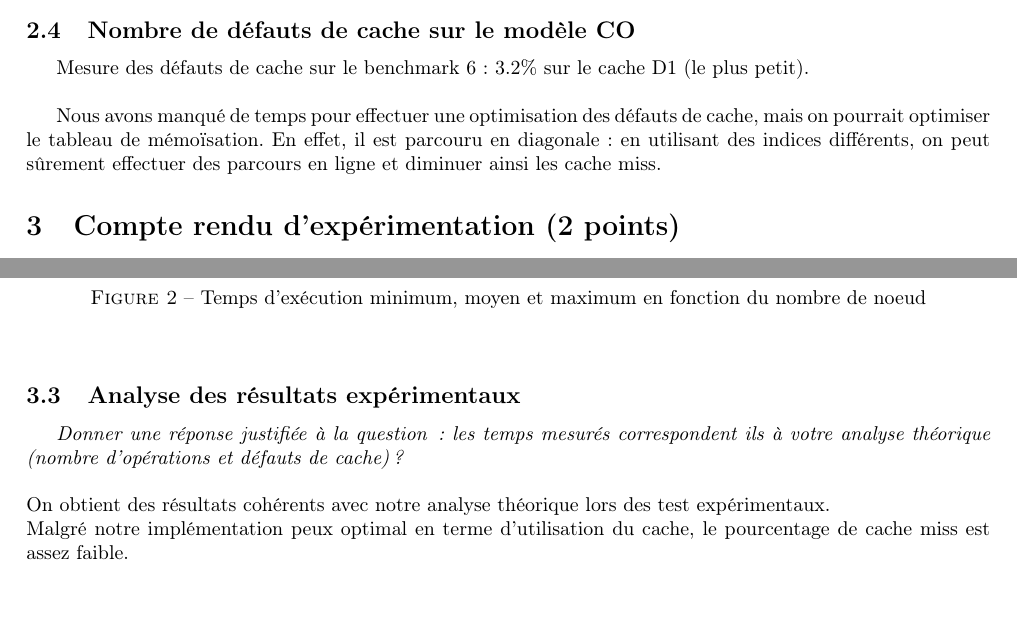
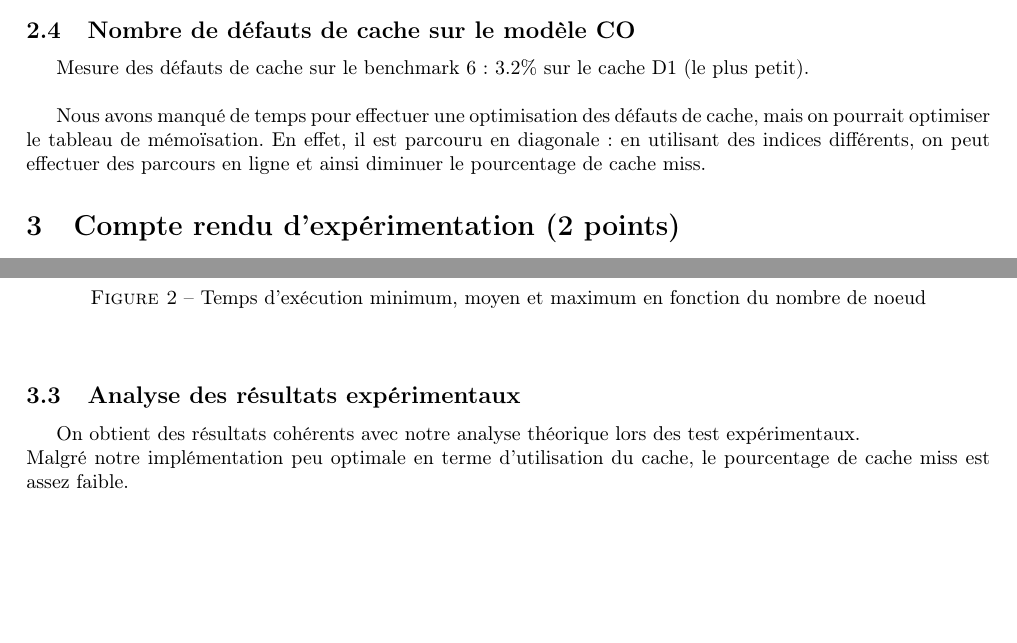
Before and after one commit to PiggyGenius/BinaryTree, a LaTeX document (rapport/rapport.tex): two parts of pages 2 and 3 of 3, joined at a grey line, cut so that both start at the same text. Compiled offline with pdfLaTeX.

Commit message:
this is the end, my only friend, the end

```diff
--- a/rapport/rapport.tex
+++ b/rapport/rapport.tex
@@ -177,7 +177,7 @@ Nous avons tout d'abord fait la version récursive, qui était elle aussi très
 	Mesure des défauts de cache sur le benchmark 6 : 3.2\% sur le cache D1 (le plus petit). \\
 
 	Nous avons manqué de temps pour effectuer une optimisation des défauts de cache, mais on pourrait optimiser le tableau de mémoïsation.
-	En effet, il est parcouru en diagonale : en utilisant des indices différents, on peut sûrement effectuer des parcours en ligne et diminuer ainsi les cache miss.
+	En effet, il est parcouru en diagonale : en utilisant des indices différents, on peut effectuer des parcours en ligne et ainsi diminuer le pourcentage de cache miss.
 
 	%%%%%%%%%%%%%%%%%%%%%%%%%%%%%%%%%%%%%%%%%%%%%%
 \section{Compte rendu d'expérimentation (2 points)}
@@ -233,11 +233,8 @@ Nous avons tout d'abord fait la version récursive, qui était elle aussi très
 	\end{figure}
 
 \subsection{Analyse des résultats expérimentaux}
-{\em Donner  une réponse justifiée  à la question\,:
-			  les  temps mesurés correspondent ils  à votre analyse théorique (nombre d’opérations et défauts de cache) ?
-}\\\\
 { On obtient des résultats cohérents avec notre analyse théorique lors des test expérimentaux.\\
-  Malgré notre implémentation peux optimal en terme d'utilisation du cache, le pourcentage de cache miss est assez faible.
+  Malgré notre implémentation peu optimale en terme d'utilisation du cache, le pourcentage de cache miss est assez faible.
 }
 
 \end{document}
```
